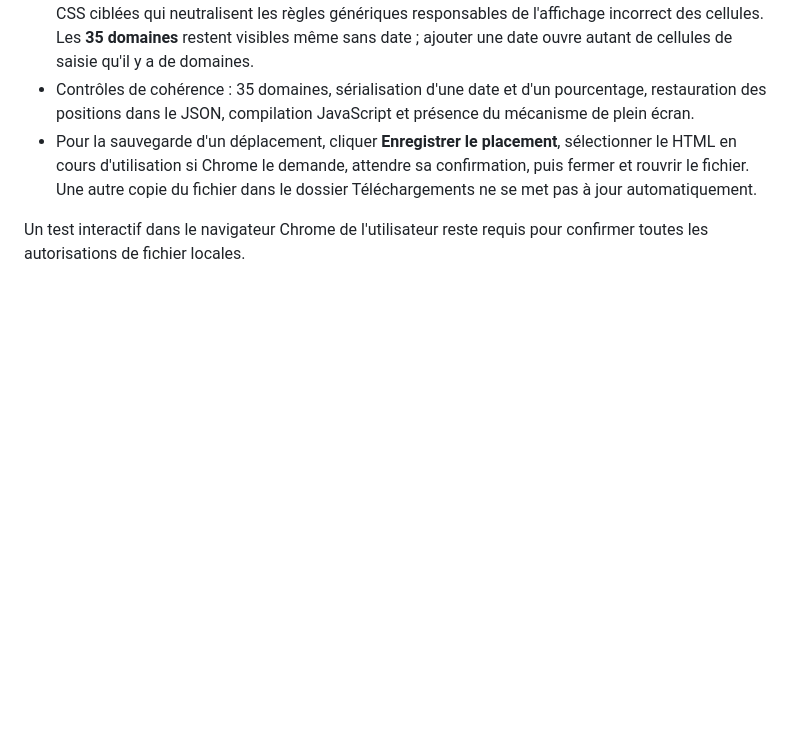
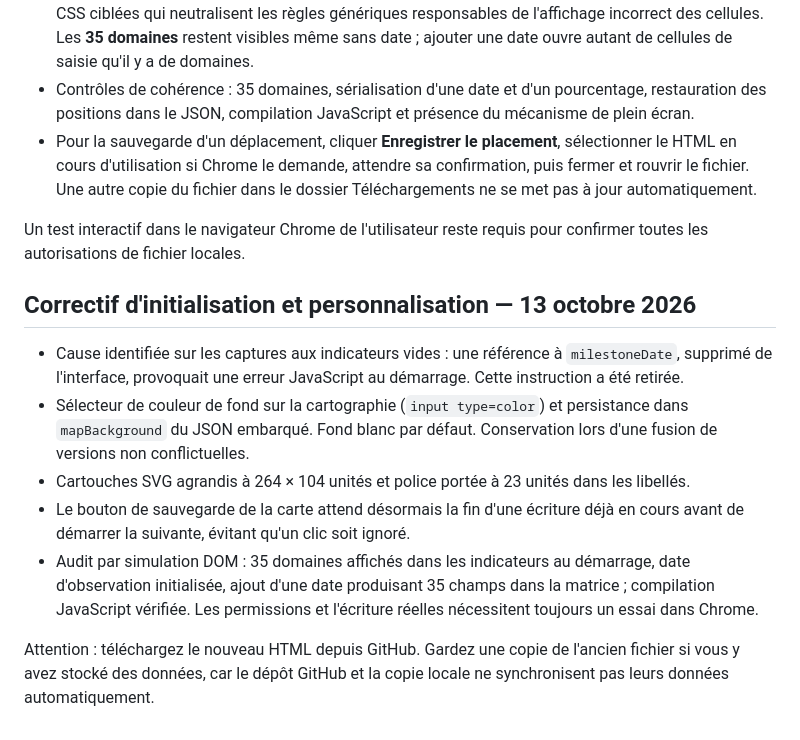
Before and after one commit to mkaldiAc/Data_Hub_Cartographie, a Markdown page: README.md, the part around the change. Rendered like a GitHub page; blank space fills up the shorter version.

Commit message:
Documenter correctif d'initialisation, carte personnalisable et sauvegarde séquentielle

```diff
--- a/README.md
+++ b/README.md
@@ -141,3 +141,13 @@ La cartographie peut être déplacée (glissement du fond) et zoomée (molette o
 - Pour la sauvegarde d'un déplacement, cliquer **Enregistrer le placement**, sélectionner le HTML en cours d'utilisation si Chrome le demande, attendre sa confirmation, puis fermer et rouvrir le fichier. Une autre copie du fichier dans le dossier Téléchargements ne se met pas à jour automatiquement.
 
 Un test interactif dans le navigateur Chrome de l'utilisateur reste requis pour confirmer toutes les autorisations de fichier locales.
+
+## Correctif d'initialisation et personnalisation — 13 octobre 2026
+
+- Cause identifiée sur les captures aux indicateurs vides : une référence à `milestoneDate`, supprimé de l'interface, provoquait une erreur JavaScript au démarrage. Cette instruction a été retirée.
+- Sélecteur de couleur de fond sur la cartographie (`input type=color`) et persistance dans `mapBackground` du JSON embarqué. Fond blanc par défaut. Conservation lors d'une fusion de versions non conflictuelles.
+- Cartouches SVG agrandis à 264 × 104 unités et police portée à 23 unités dans les libellés.
+- Le bouton de sauvegarde de la carte attend désormais la fin d'une écriture déjà en cours avant de démarrer la suivante, évitant qu'un clic soit ignoré.
+- Audit par simulation DOM : 35 domaines affichés dans les indicateurs au démarrage, date d'observation initialisée, ajout d'une date produisant 35 champs dans la matrice ; compilation JavaScript vérifiée. Les permissions et l'écriture réelles nécessitent toujours un essai dans Chrome.
+
+Attention : téléchargez le nouveau HTML depuis GitHub. Gardez une copie de l'ancien fichier si vous y avez stocké des données, car le dépôt GitHub et la copie locale ne synchronisent pas leurs données automatiquement.
```
